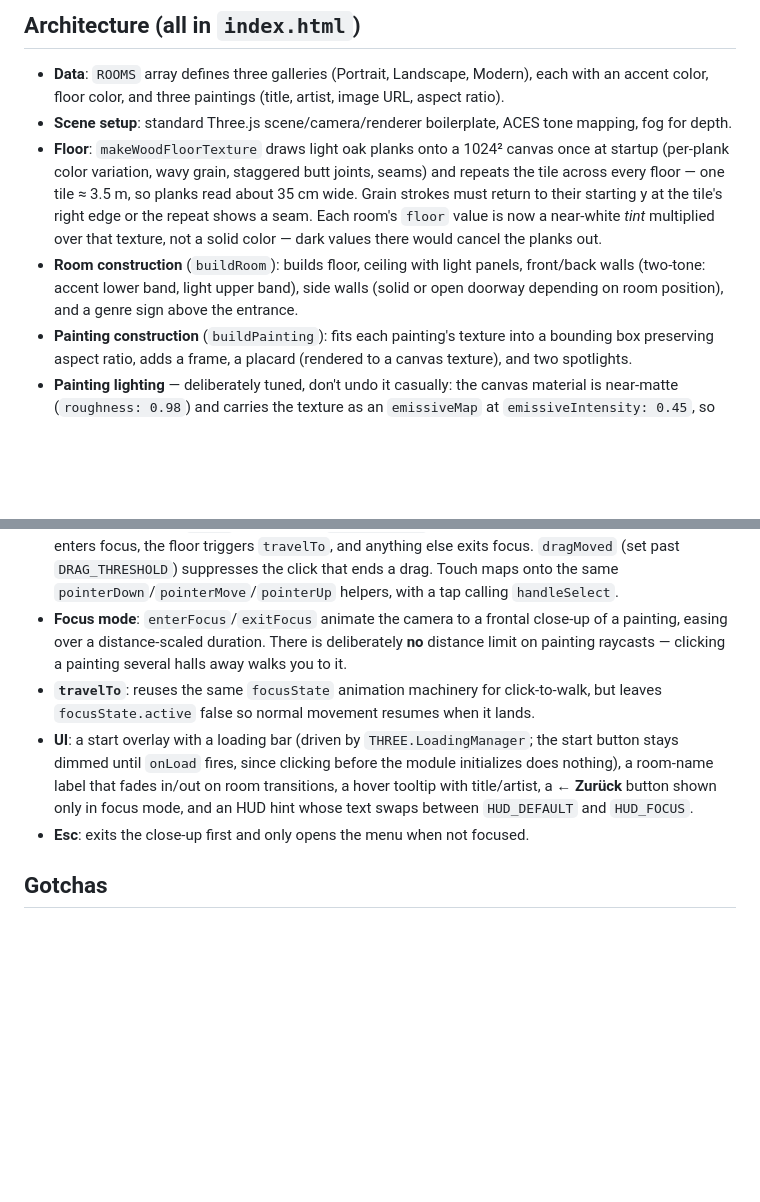
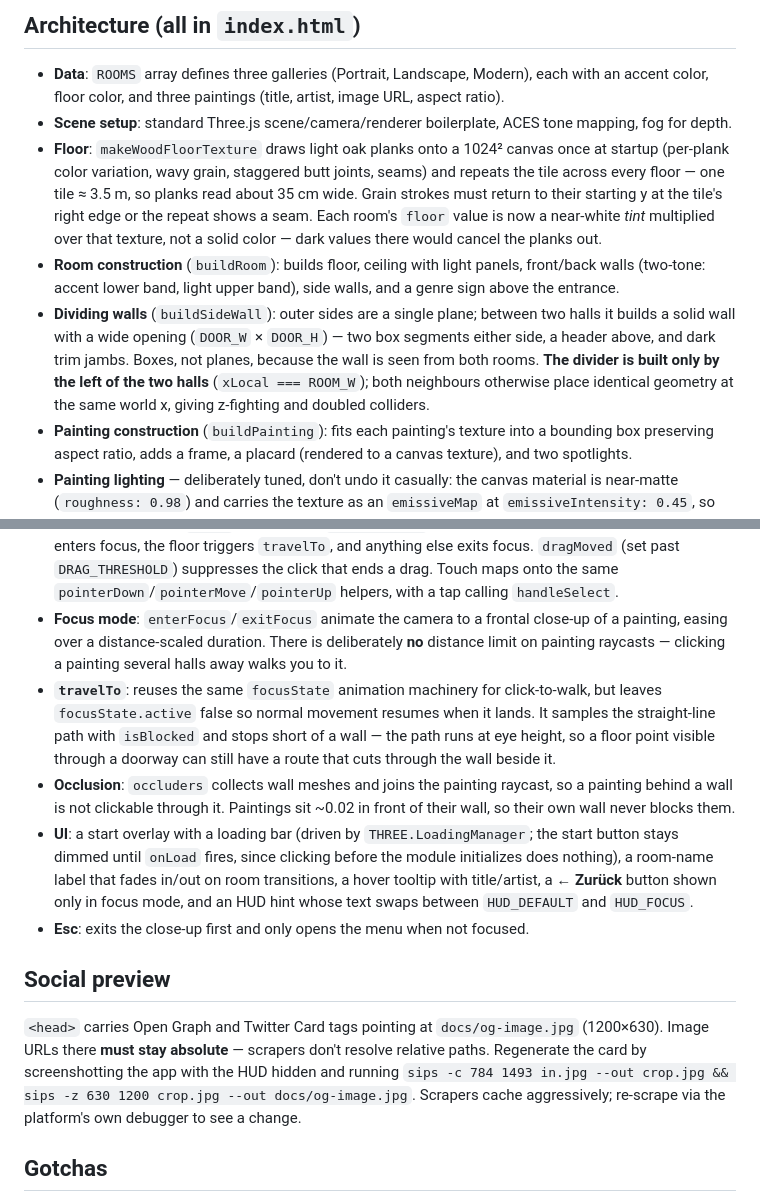
Before and after one commit to HelmutQualtinger/Museum3d, a Markdown page: CLAUDE.md, 2 parts joined by grey strips. Drawn GitHub-style; blank space fills up the shorter version.

```diff
--- a/CLAUDE.md
+++ b/CLAUDE.md
@@ -11,7 +11,8 @@ A walkable 3D art museum rendered entirely client-side with Three.js. The whole
 - **Data**: `ROOMS` array defines three galleries (Portrait, Landscape, Modern), each with an accent color, floor color, and three paintings (title, artist, image URL, aspect ratio).
 - **Scene setup**: standard Three.js scene/camera/renderer boilerplate, ACES tone mapping, fog for depth.
 - **Floor**: `makeWoodFloorTexture` draws light oak planks onto a 1024² canvas once at startup (per-plank color variation, wavy grain, staggered butt joints, seams) and repeats the tile across every floor — one tile ≈ 3.5 m, so planks read about 35 cm wide. Grain strokes must return to their starting y at the tile's right edge or the repeat shows a seam. Each room's `floor` value is now a near-white *tint* multiplied over that texture, not a solid color — dark values there would cancel the planks out.
-- **Room construction** (`buildRoom`): builds floor, ceiling with light panels, front/back walls (two-tone: accent lower band, light upper band), side walls (solid or open doorway depending on room position), and a genre sign above the entrance.
+- **Room construction** (`buildRoom`): builds floor, ceiling with light panels, front/back walls (two-tone: accent lower band, light upper band), side walls, and a genre sign above the entrance.
+- **Dividing walls** (`buildSideWall`): outer sides are a single plane; between two halls it builds a solid wall with a wide opening (`DOOR_W` × `DOOR_H`) — two box segments either side, a header above, and dark trim jambs. Boxes, not planes, because the wall is seen from both rooms. **The divider is built only by the left of the two halls** (`xLocal === ROOM_W`); both neighbours otherwise place identical geometry at the same world x, giving z-fighting and doubled colliders.
 - **Painting construction** (`buildPainting`): fits each painting's texture into a bounding box preserving aspect ratio, adds a frame, a placard (rendered to a canvas texture), and two spotlights.
 - **Painting lighting** — deliberately tuned, don't undo it casually: the canvas material is near-matte (`roughness: 0.98`) and carries the texture as an `emissiveMap` at `emissiveIntensity: 0.45`, so the artwork shows its true colors independent of the lights. Spots are narrow (30°) and dim (11) rather than floodlights. The earlier glossy material under a 42-intensity, 54° spot put a specular sheen over every painting and a white halo on the wall. Room brightness comes from the ceiling `PointLight`s, not the picture lights — raise those if a hall looks too dark, not the spots.
 - **Collision**: simple AABB colliders (`colliders` array) checked against a circular player radius in `resolveCollision`.
@@ -19,9 +20,14 @@ A walkable 3D art museum rendered entirely client-side with Three.js. The whole
 - **Movement**: WASD/arrows feed `velFwd`/`velStrafe`, which are lerped toward the input each frame for smooth start/stop; the scroll wheel adds to `wheelVel`, an impulse that decays exponentially. Both are applied along the camera yaw in the render loop.
 - **Click handling**: one `click` listener calls `handleSelect`, which resolves intent by raycast — a painting enters focus, the floor triggers `travelTo`, and anything else exits focus. `dragMoved` (set past `DRAG_THRESHOLD`) suppresses the click that ends a drag. Touch maps onto the same `pointerDown`/`pointerMove`/`pointerUp` helpers, with a tap calling `handleSelect`.
 - **Focus mode**: `enterFocus`/`exitFocus` animate the camera to a frontal close-up of a painting, easing over a distance-scaled duration. There is deliberately **no** distance limit on painting raycasts — clicking a painting several halls away walks you to it.
-- **`travelTo`**: reuses the same `focusState` animation machinery for click-to-walk, but leaves `focusState.active` false so normal movement resumes when it lands.
+- **`travelTo`**: reuses the same `focusState` animation machinery for click-to-walk, but leaves `focusState.active` false so normal movement resumes when it lands. It samples the straight-line path with `isBlocked` and stops short of a wall — the path runs at eye height, so a floor point visible through a doorway can still have a route that cuts through the wall beside it.
+- **Occlusion**: `occluders` collects wall meshes and joins the painting raycast, so a painting behind a wall is not clickable through it. Paintings sit ~0.02 in front of their wall, so their own wall never blocks them.
 - **UI**: a start overlay with a loading bar (driven by `THREE.LoadingManager`; the start button stays dimmed until `onLoad` fires, since clicking before the module initializes does nothing), a room-name label that fades in/out on room transitions, a hover tooltip with title/artist, a **← Zurück** button shown only in focus mode, and an HUD hint whose text swaps between `HUD_DEFAULT` and `HUD_FOCUS`.
 - **Esc**: exits the close-up first and only opens the menu when not focused.
+
+## Social preview
+
+`<head>` carries Open Graph and Twitter Card tags pointing at `docs/og-image.jpg` (1200×630). Image URLs there **must stay absolute** — scrapers don't resolve relative paths. Regenerate the card by screenshotting the app with the HUD hidden and running `sips -c 784 1493 in.jpg --out crop.jpg && sips -z 630 1200 crop.jpg --out docs/og-image.jpg`. Scrapers cache aggressively; re-scrape via the platform's own debugger to see a change.
 
 ## Gotchas
 
```
Also changed, not shown: README.md (+2 -1 lines), docs/og-image.jpg (added), docs/screenshot.jpg, 1 other file.
